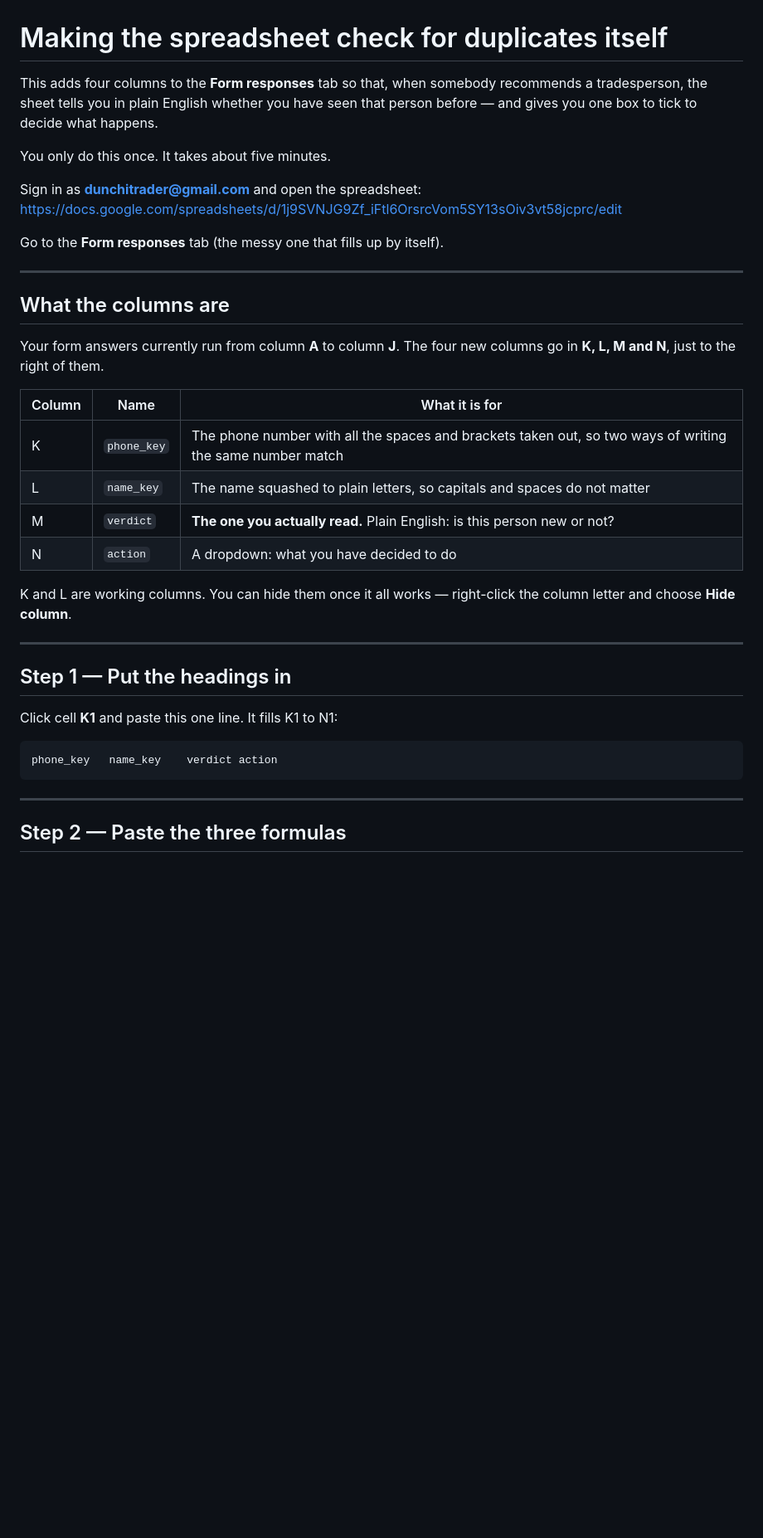
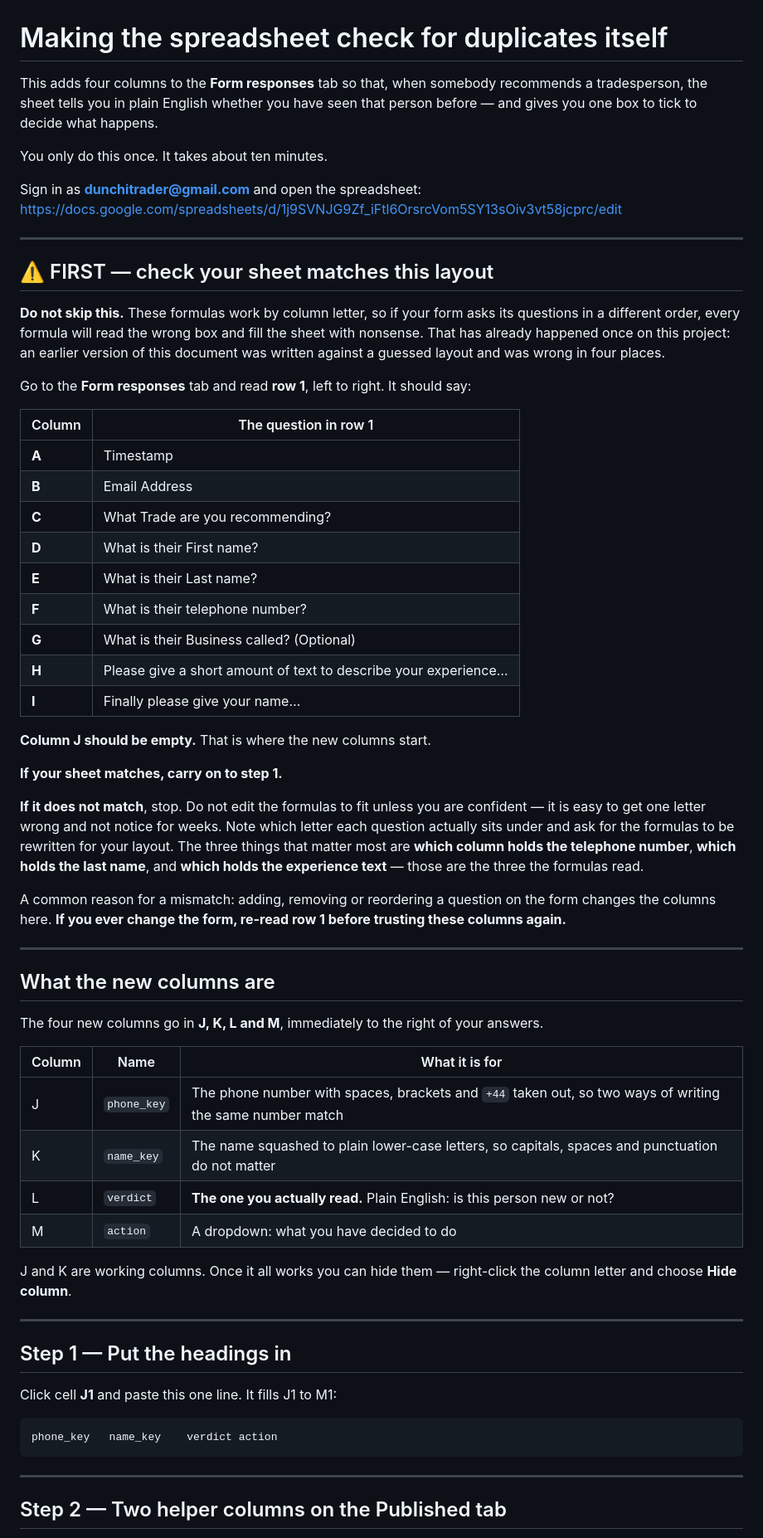
Before and after one commit to dunchitrader-collab/dunchitrader-collab.github.io, a Markdown page: apps-script/SHEET-FORMULAS.md, the part around one of its changes. Shown at 83% size. Drawn GitHub-style; blank space fills up the shorter version.

````diff
--- a/apps-script/SHEET-FORMULAS.md
+++ b/apps-script/SHEET-FORMULAS.md
@@ -1,39 +1,75 @@
 # Making the spreadsheet check for duplicates itself
 
 This adds four columns to the **Form responses** tab so that, when somebody
-recommends a tradesperson, the sheet tells you in plain English whether you
-have seen that person before — and gives you one box to tick to decide what
-happens.
+recommends a tradesperson, the sheet tells you in plain English whether you have
+seen that person before — and gives you one box to tick to decide what happens.
 
-You only do this once. It takes about five minutes.
+You only do this once. It takes about ten minutes.
 
 Sign in as **dunchitrader@gmail.com** and open the spreadsheet:
 <https://docs.google.com/spreadsheets/d/1j9SVNJG9Zf_iFtl6OrsrcVom5SY13sOiv3vt58jcprc/edit>
 
-Go to the **Form responses** tab (the messy one that fills up by itself).
+---
+
+## ⚠️ FIRST — check your sheet matches this layout
+
+**Do not skip this.** These formulas work by column letter, so if your form asks
+its questions in a different order, every formula will read the wrong box and
+fill the sheet with nonsense. That has already happened once on this project:
+an earlier version of this document was written against a guessed layout and was
+wrong in four places.
+
+Go to the **Form responses** tab and read **row 1**, left to right. It should say:
+
+| Column | The question in row 1 |
+|---|---|
+| **A** | Timestamp |
+| **B** | Email Address |
+| **C** | What Trade are you recommending? |
+| **D** | What is their First name? |
+| **E** | What is their Last name? |
+| **F** | What is their telephone number? |
+| **G** | What is their Business called? (Optional) |
+| **H** | Please give a short amount of text to describe your experience… |
+| **I** | Finally please give your name… |
+
+**Column J should be empty.** That is where the new columns start.
+
+**If your sheet matches, carry on to step 1.**
+
+**If it does not match**, stop. Do not edit the formulas to fit unless you are
+confident — it is easy to get one letter wrong and not notice for weeks. Note
+which letter each question actually sits under and ask for the formulas to be
+rewritten for your layout. The three things that matter most are **which column
+holds the telephone number**, **which holds the last name**, and **which holds
+the experience text** — those are the three the formulas read.
+
+A common reason for a mismatch: adding, removing or reordering a question on the
+form changes the columns here. **If you ever change the form, re-read row 1
+before trusting these columns again.**
 
 ---
 
-## What the columns are
+## What the new columns are
 
-Your form answers currently run from column **A** to column **J**. The four new
-columns go in **K, L, M and N**, just to the right of them.
+The four new columns go in **J, K, L and M**, immediately to the right of your
+answers.
 
 | Column | Name | What it is for |
 |---|---|---|
-| K | `phone_key` | The phone number with all the spaces and brackets taken out, so two ways of writing the same number match |
-| L | `name_key` | The name squashed to plain letters, so capitals and spaces do not matter |
-| M | `verdict` | **The one you actually read.** Plain English: is this person new or not? |
-| N | `action` | A dropdown: what you have decided to do |
+| J | `phone_key` | The phone number with spaces, brackets and `+44` taken out, so two ways of writing the same number match |
+| K | `name_key` | The name squashed to plain lower-case letters, so capitals, spaces and punctuation do not matter |
+| L | `verdict` | **The one you actually read.** Plain English: is this person new or not? |
+| M | `action` | A dropdown: what you have decided to do |
 
-K and L are working columns. You can hide them once it all works — right-click
+J and K are working columns. Once it all works you can hide them — right-click
 the column letter and choose **Hide column**.
 
 ---
 
 ## Step 1 — Put the headings in
 
-Click cell **K1** and paste this one line. It fills K1 to N1:
+Click cell **J1** and paste this one line. It fills J1 to M1:
 
 ```
 phone_key	name_key	verdict	action
@@ -41,5 +77,5 @@ phone_key	name_key	verdict	action
 
 ---
 
-## Step 2 — Paste the three formulas
+## Step 2 — Two helper columns on the Published tab
 
````
Also changed, not shown: other parts of apps-script/SHEET-FORMULAS.md (+82 -36 lines).
